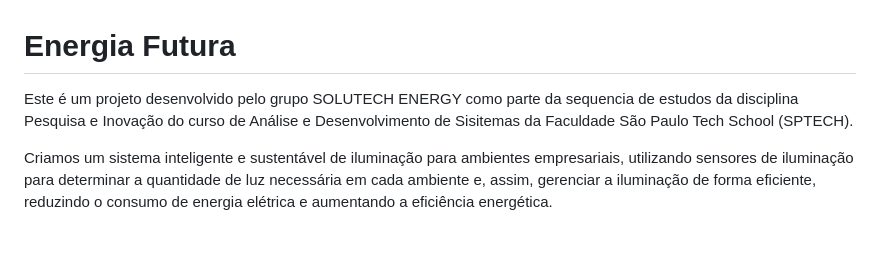
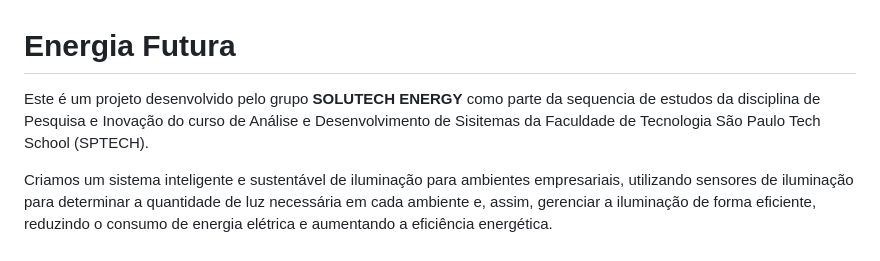
Before and after one commit to Solutech-Energy/opus-quality, a Markdown page: README.md, the part around the change. GitHub-like rendering.

```diff
--- a/README.md
+++ b/README.md
@@ -1,6 +1,6 @@
 # Energia Futura
 
-Este é um projeto desenvolvido pelo grupo SOLUTECH ENERGY como parte da sequencia de estudos da disciplina Pesquisa e Inovação do curso de Análise e Desenvolvimento de Sisitemas da Faculdade São Paulo Tech School (SPTECH).
+Este é um projeto desenvolvido pelo grupo <b>SOLUTECH ENERGY</b> como parte da sequencia de estudos da disciplina de Pesquisa e Inovação do curso de Análise e Desenvolvimento de Sisitemas da Faculdade de Tecnologia São Paulo Tech School (SPTECH).
 
 Criamos um sistema inteligente e sustentável de iluminação para ambientes empresariais, utilizando sensores de iluminação para determinar a quantidade de luz necessária em cada ambiente e, assim, gerenciar a iluminação de forma eficiente, reduzindo o consumo de energia elétrica e aumentando a eficiência energética.
 
```
